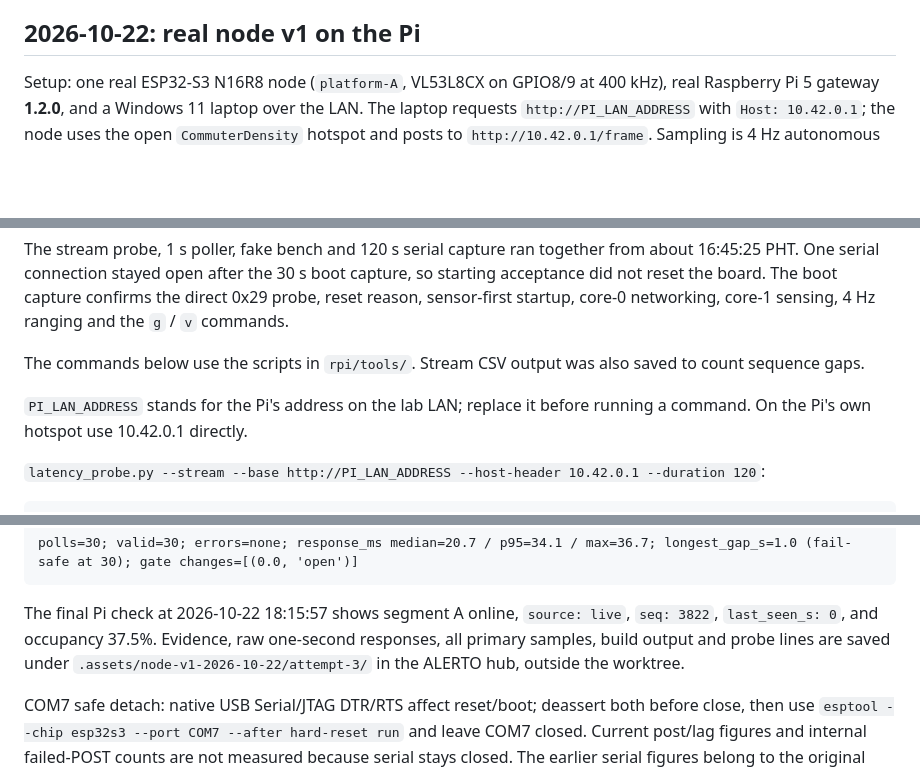
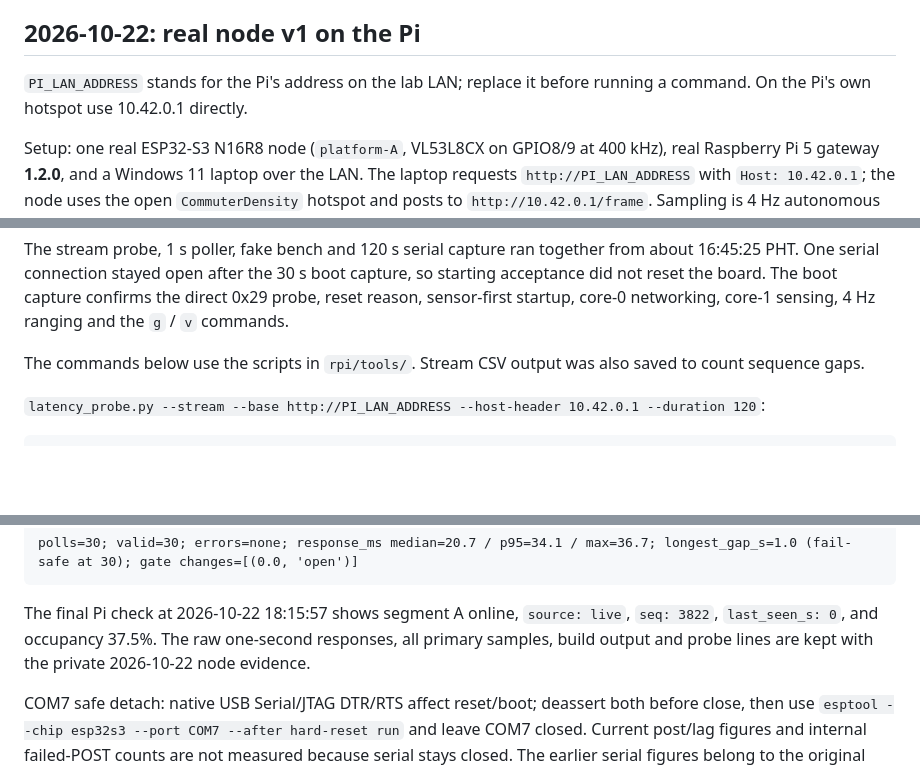
Before and after one commit to cikeyz/alerto-revamp, a Markdown page: docs/latency-log.md, 3 parts joined by grey strips. Rendered like a GitHub page; blank space fills up the shorter version.

Commit message:
docs: define the LAN placeholder before use and remove a private path

```diff
--- a/docs/latency-log.md
+++ b/docs/latency-log.md
@@ -73,6 +73,9 @@ stream slot taken, well inside its 250 ms timeout.
 
 ## 2026-10-22: real node v1 on the Pi
 
+`PI_LAN_ADDRESS` stands for the Pi's address on the lab LAN; replace it before running a command.
+On the Pi's own hotspot use 10.42.0.1 directly.
+
 Setup: one real ESP32-S3 N16R8 node (`platform-A`, VL53L8CX on GPIO8/9 at 400 kHz), real
 Raspberry Pi 5 gateway **1.2.0**, and a Windows 11 laptop over the LAN. The laptop requests
 `http://PI_LAN_ADDRESS` with `Host: 10.42.0.1`; the node uses the open `CommuterDensity`
@@ -92,8 +95,6 @@ did not reset the board. The boot capture confirms the direct 0x29 probe, reset
 sensor-first startup, core-0 networking, core-1 sensing, 4 Hz ranging and the `g` / `v` commands.
 
 The commands below use the scripts in `rpi/tools/`. Stream CSV output was also saved to count sequence gaps.
-
-`PI_LAN_ADDRESS` stands for the Pi's address on the lab LAN; replace it before running a command. On the Pi's own hotspot use 10.42.0.1 directly.
 
 `latency_probe.py --stream --base http://PI_LAN_ADDRESS --host-header 10.42.0.1 --duration 120`:
 
@@ -267,8 +268,8 @@ polls=30; valid=30; errors=none; response_ms median=20.7 / p95=34.1 / max=36.7;
 The final Pi check at 2026-10-22 18:15:57 shows segment A online, `source: live`,
 `seq: 3822`, `last_seen_s: 0`,
 and occupancy 37.5%.
-Evidence, raw one-second responses, all primary samples, build output and probe lines are saved
-under `.assets/node-v1-2026-10-22/attempt-3/` in the ALERTO hub, outside the worktree.
+The raw one-second responses, all primary samples, build output and probe lines are kept
+with the private 2026-10-22 node evidence.
 
 COM7 safe detach: native USB Serial/JTAG DTR/RTS affect reset/boot; deassert both before close,
 then use `esptool --chip esp32s3 --port COM7 --after hard-reset run` and leave COM7 closed.
```
